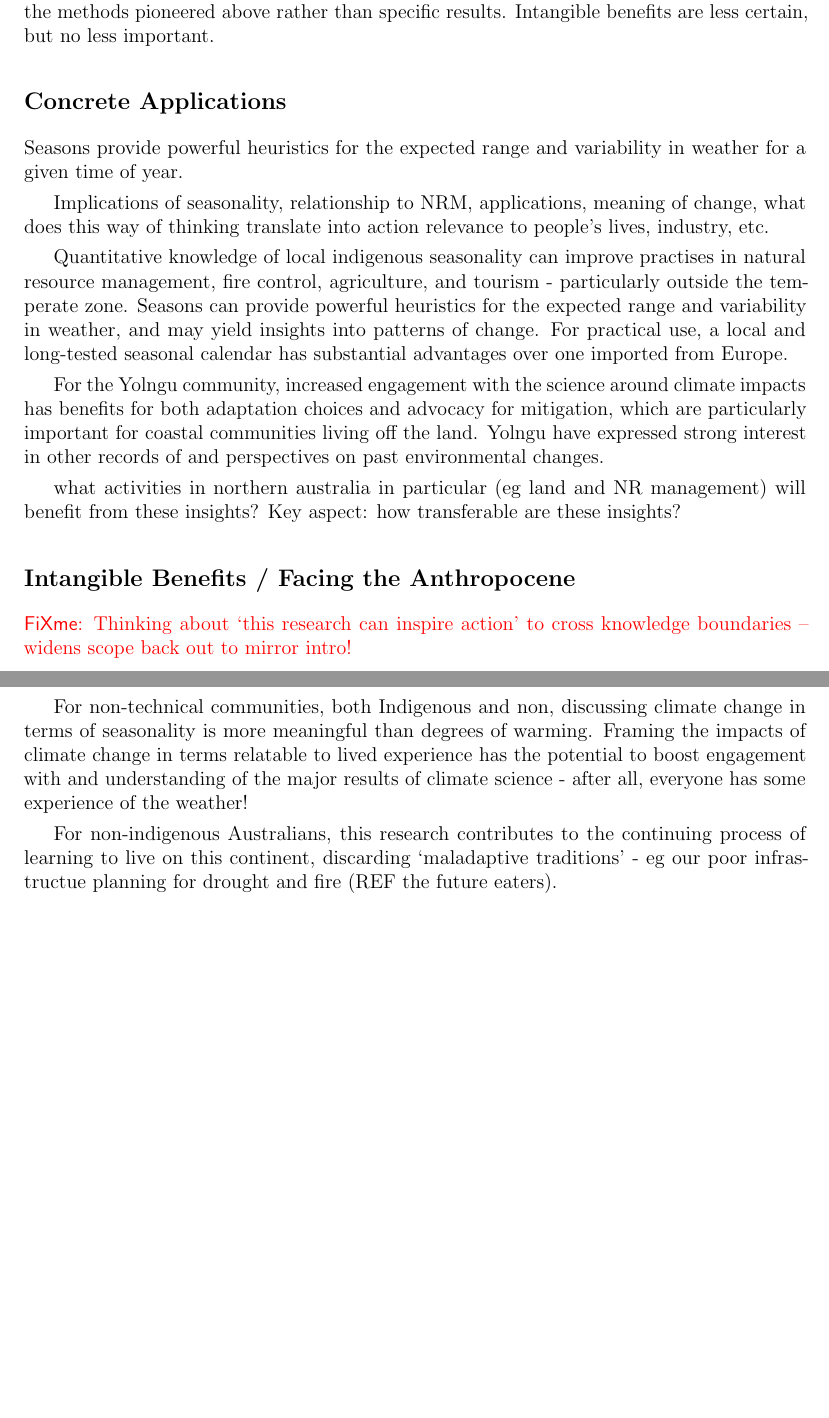
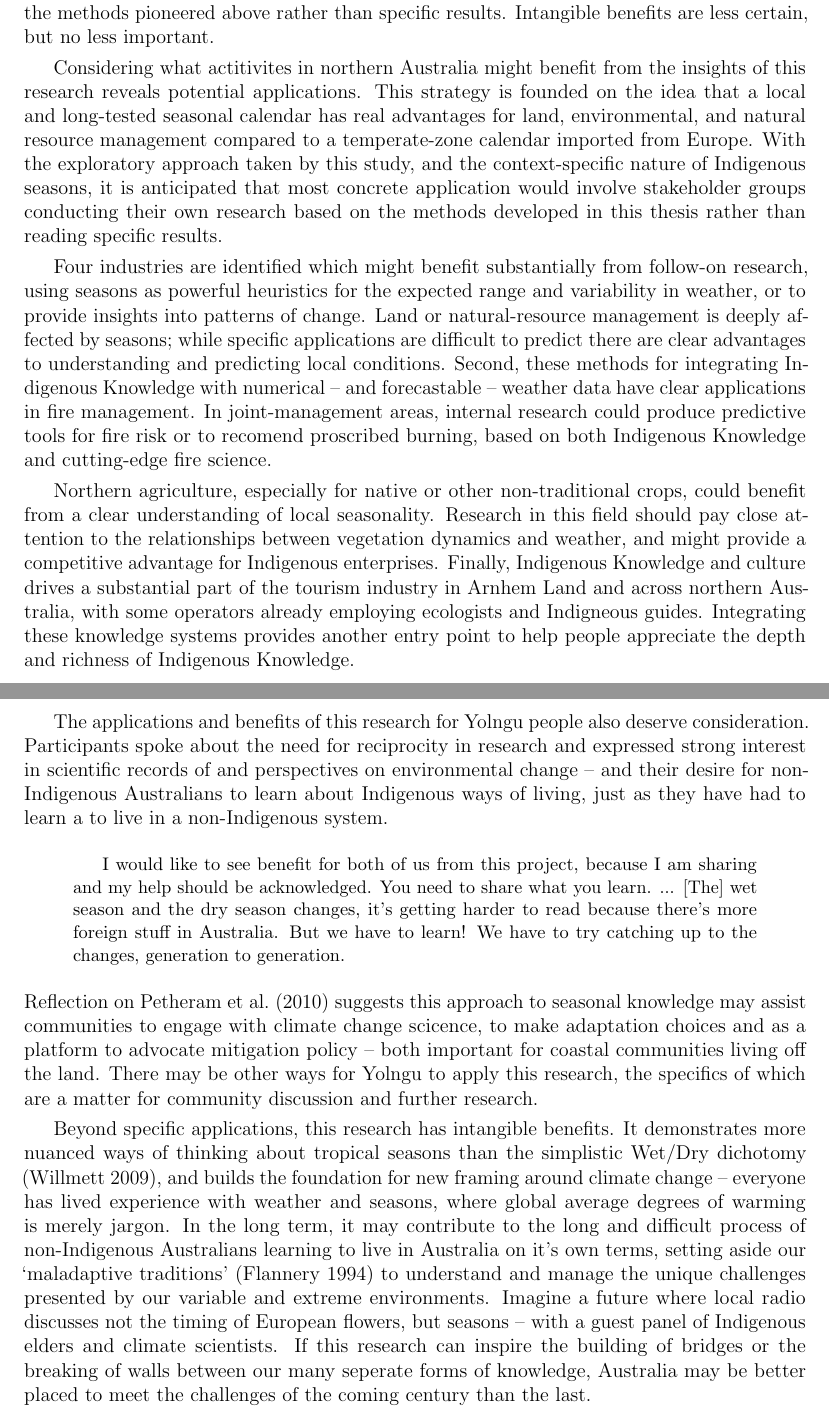
Before and after one commit to Zac-HD/yolngu-seasons-thesis, a LaTeX thesis (tex/thesis.tex, which reads tex/discussion.tex): two parts of pages 60 and 61 of 72, joined at a grey line, cut so that both start at the same text, the shorter picture padded with empty space. Compiled offline with pdfLaTeX.

Commit message:
Finish discussion
This is the copy I sent to Sean

```diff
--- a/tex/discussion.tex
+++ b/tex/discussion.tex
@@ -389,48 +386,80 @@ rather than specific results.  Intangible benefits are less certain, but
 no less important.
 
 
-
-\subsection{Concrete Applications}
-
-Seasons provide powerful heuristics for the expected range and variability in
-weather for a given time of year.
-
-Implications of seasonality, relationship to NRM, applications, meaning of
-change, what does this way of thinking translate into action
-relevance to people's lives, industry, etc.
-
-Quantitative knowledge of local indigenous seasonality can improve practises in
-natural resource management, fire control, agriculture, and tourism -
-particularly outside the temperate zone.  Seasons can provide powerful
-heuristics for the expected range and variability in weather, and may yield
-insights into patterns of change.  For practical use, a local and long-tested
-seasonal calendar has substantial advantages over one imported from Europe.
-
-For the Yolngu community, increased engagement with the science around climate
-impacts has benefits for both adaptation choices and advocacy for mitigation,
-which are particularly important for coastal communities living off the land.
-Yolngu have expressed strong interest in other records of and perspectives on
-past environmental changes.
-
-what activities in northern australia
-in particular (eg land and NR management) will benefit from these insights?
-Key aspect: how transferable are these insights?
+Considering what actitivites in northern Australia might benefit from the
+insights of this research reveals potential applications.  This strategy is
+founded on the idea that a local and long-tested seasonal calendar has real
+advantages for land, environmental, and natural resource management compared
+to a temperate-zone calendar imported from Europe.
+%
+With the exploratory approach taken by this study, and the context-specific
+nature of Indigenous seasons, it is anticipated that most concrete application
+would involve stakeholder groups conducting their own research based on the
+methods developed in this thesis rather than reading specific results.
 
 
+Four industries are identified which might benefit substantially from follow-on
+research, using seasons as powerful heuristics for the expected range
+and variability in weather, or to provide insights into patterns of change.
+%
+Land or natural-resource management is deeply affected by seasons; while
+specific applications are difficult to predict there are clear advantages
+to understanding and predicting local conditions.
+%
+Second, these methods for integrating Indigenous Knowledge with numerical --
+and forecastable -- weather data have clear applications in fire management.
+In joint-management areas, internal research could produce predictive tools
+for fire risk or to recomend proscribed burning, based on both Indigenous
+Knowledge and cutting-edge fire science.
 
-\subsection{Intangible Benefits / Facing the Anthropocene}
-
-\todo{Thinking about `this research can inspire action' to cross knowledge boundaries
--- widens scope back out to mirror intro!}
+Northern agriculture, especially for native or other non-traditional crops,
+could benefit from a clear understanding of local seasonality.  Research in
+this field should pay close attention to the relationships between vegetation
+dynamics and weather, and might provide a competitive advantage for Indigenous
+enterprises.
+%
+Finally, Indigenous Knowledge and culture drives a substantial part of the
+tourism industry in Arnhem Land and across northern Australia, with some
+operators already employing ecologists and Indigneous guides.  Integrating
+these knowledge systems provides another entry point to help people appreciate
+the depth and richness of Indigenous Knowledge.
 
 
-For non-technical communities, both Indigenous and non, discussing climate
-change in terms of seasonality is more meaningful than degrees of warming.
-Framing the impacts of climate change in terms relatable to lived experience
-has the potential to boost engagement with and understanding of the major
-results of climate science - after all, everyone has some experience of the
-weather!
+The applications and benefits of this research for Yolngu people also deserve
+consideration.  Participants spoke about the need for reciprocity in research
+and expressed strong interest in scientific records of and perspectives on
+environmental change -- and their desire for non-Indigenous Australians to
+learn about Indigenous ways of living, just as they have had to learn a to
+live in a non-Indigenous system.
+\begin{quote}
+    I would like to see benefit for both of us from this project, because I am
+    sharing and my help should be acknowledged.  You need to share what you learn. ...
+    [The] wet season and the dry season changes, it's getting harder to read
+    because there's more foreign stuff in Australia.  But we have to learn!
+    We have to try catching up to the changes, generation to generation.
+\end{quote}
+Reflection on \citet{petheram2010} suggests this approach to seasonal knowledge
+may assist communities to engage with climate change scicence, to make
+adaptation choices and as a platform to advocate mitigation policy -- both
+important for coastal communities living off the land.  There may be other
+ways for Yolngu to apply this research, the specifics of which are a matter for
+community discussion and further research.
 
-For non-indigenous Australians, this research contributes to the continuing
-process of learning to live on this continent, discarding `maladaptive traditions'
-- eg our poor infrastructue planning for drought and fire (REF the future eaters).
+
+Beyond specific applications, this research has intangible benefits.  It
+demonstrates more nuanced ways of thinking about tropical seasons than the
+simplistic Wet/Dry dichotomy \citep{willmett2009}, and builds the foundation
+for new framing around climate change -- everyone has lived experience with
+weather and seasons, where global average degrees of warming is merely jargon.
+%
+In the long term, it may contribute to the long and difficult process of
+non-Indigenous Australians learning to live in Australia on it's own terms,
+setting aside our `maladaptive traditions' \citep{flannery1994} to understand
+and manage the unique challenges presented by our variable and extreme
+environments.  Imagine a future where local radio discusses not the timing of
+European flowers, but seasons -- with a guest panel of Indigenous elders and
+climate scientists.
+%
+If this research can inspire the building of bridges or the breaking of walls
+between our many seperate forms of knowledge, Australia may be better placed
+to meet the challenges of the coming century than the last.
```
Also changed, not shown: tex/discussion.tex (3 more changed lines).
